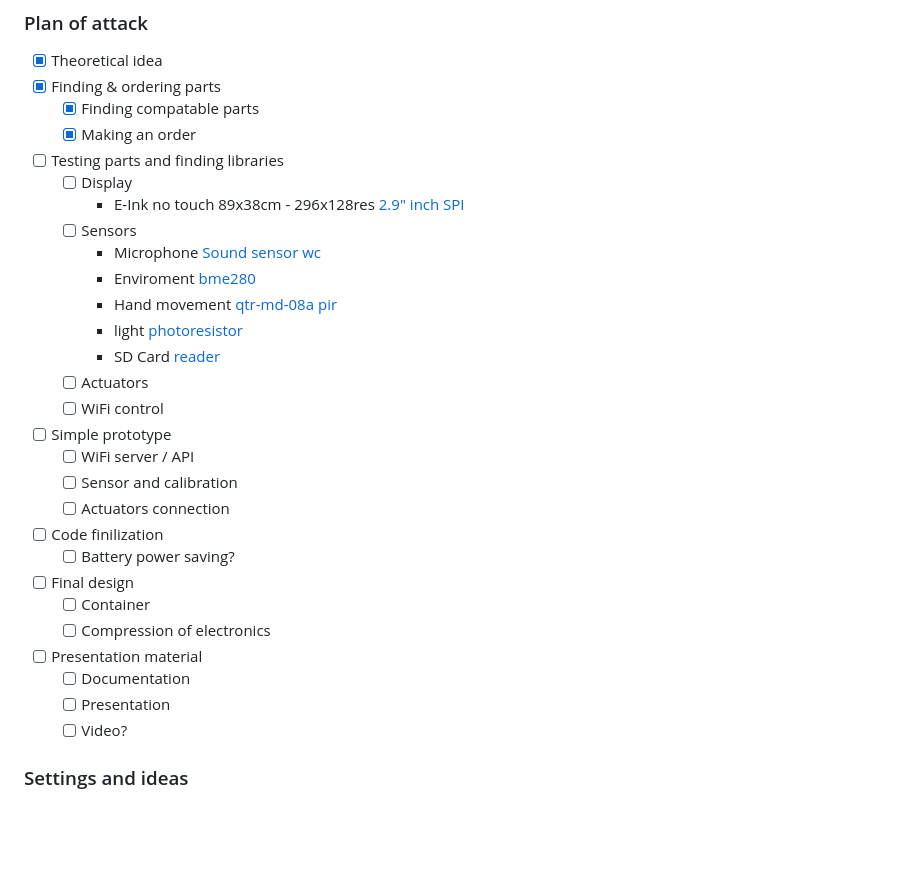
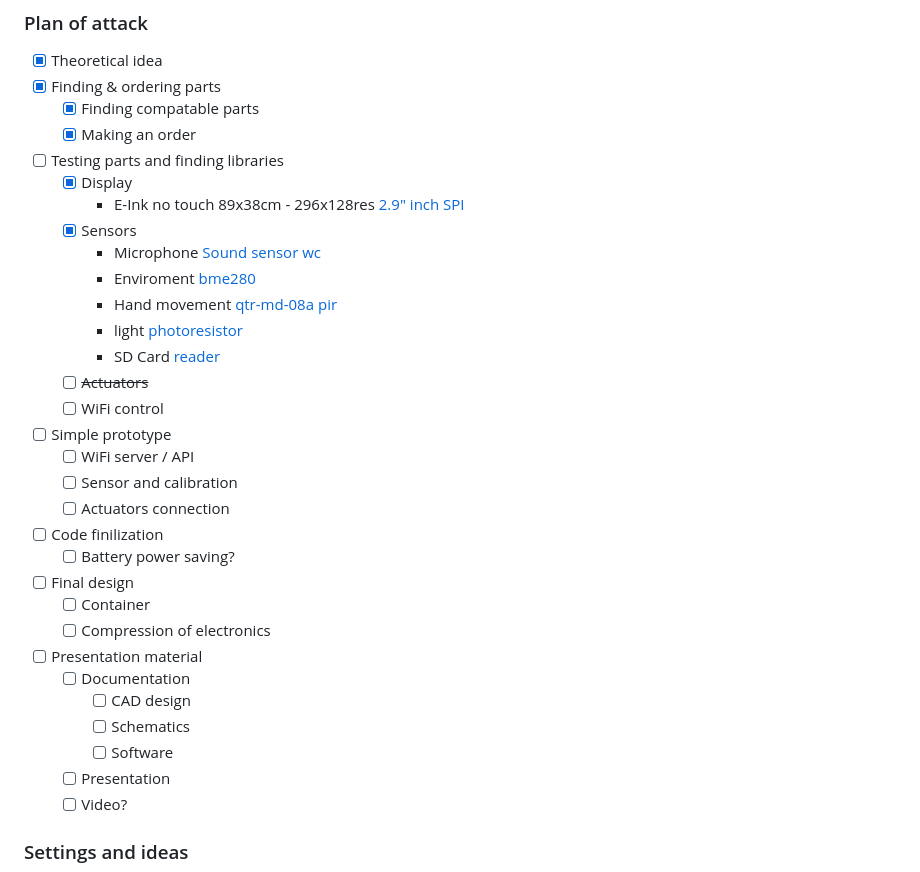
Before and after one commit to eGuardianDev/SmartClock, a Markdown page: README.md, the part around the change printed below. Rendered like a GitHub page; blank space fills up the shorter version.

```diff
--- a/README.md
+++ b/README.md
@@ -17,15 +17,15 @@ A small clock with alarm and basic functions. Integrationg with WiFi via ESP32 f
   - [X] Finding compatable parts
   - [X] Making an order
 - [ ] Testing parts and finding libraries
-  - [ ] Display
+  - [X] Display
     - E-Ink no touch 89x38cm - 296x128res [2.9" inch SPI](https://erelement.com/shop/e-ink-2-9-grey/)
-  - [ ] Sensors
+  - [X] Sensors
     - Microphone [Sound sensor wc](https://erelement.com/shop/sound-sensor-module/)
     - Enviroment [bme280](https://erelement.com/shop/bme280-ws/)
     - Hand movement [qtr-md-08a](https://erelement.com/shop/qtr-md-08a/) [pir](https://erelement.com/shop/pir-sensor/)
     - light [photoresistor](https://elimex.bg/product/70488-fotorezistor-pgm5516-ldr5516)
     - SD Card [reader](https://elimex.bg/product/75637-kit-k2162-micro-sd-kartochetets-za-uno)
-  - [ ] Actuators
+  - [ ] ~~Actuators~~
   - [ ] WiFi control
 - [ ] Simple prototype
   - [ ] WiFi server / API
@@ -38,6 +38,9 @@ A small clock with alarm and basic functions. Integrationg with WiFi via ESP32 f
   - [ ] Compression of electronics
 - [ ] Presentation material
   - [ ] Documentation
+    - [ ] CAD design
+    - [ ] Schematics
+    - [ ] Software
   - [ ] Presentation
   - [ ] Video?
 
```
Also changed, not shown: other parts of README.md (+3 -0 lines), Docs/ElectronicsSchematics.png (added), Docs/TechDrawCadBody.png (added), 11 other files.
